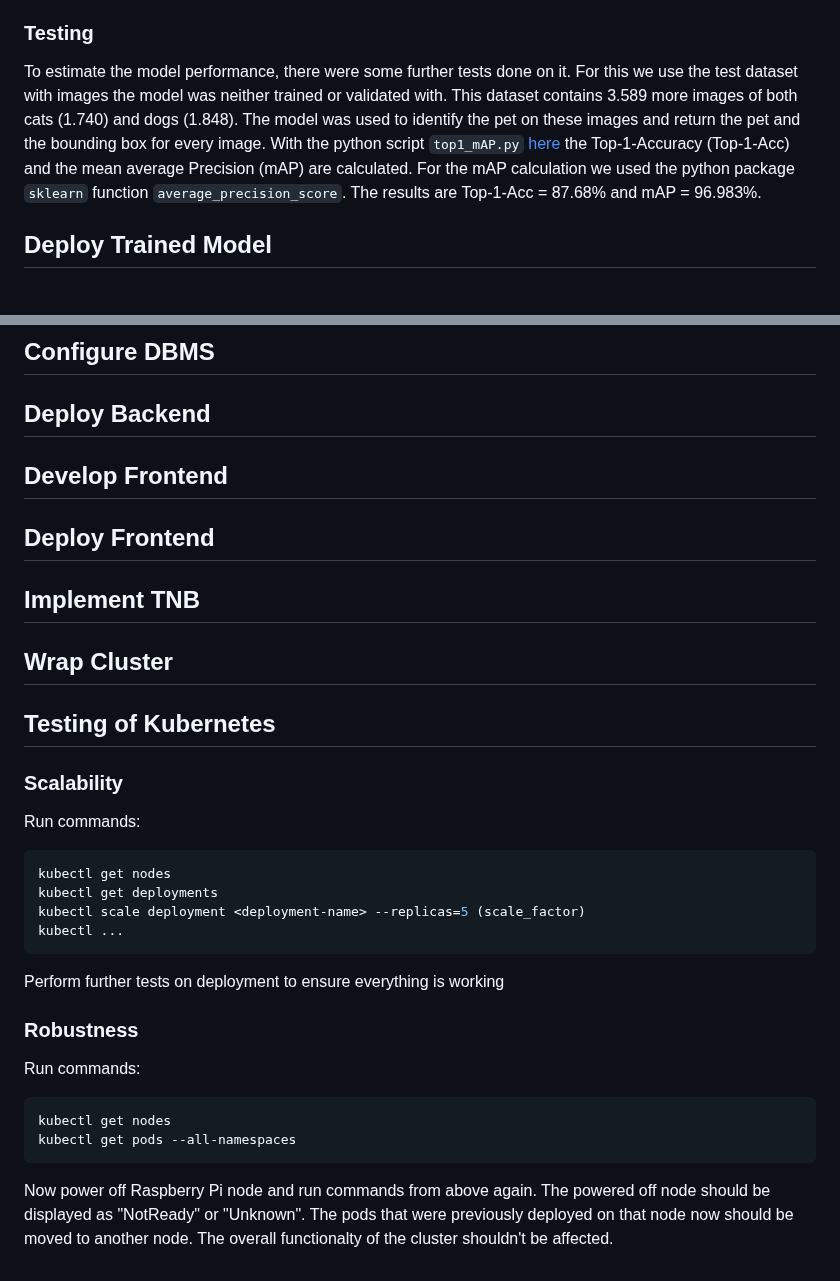
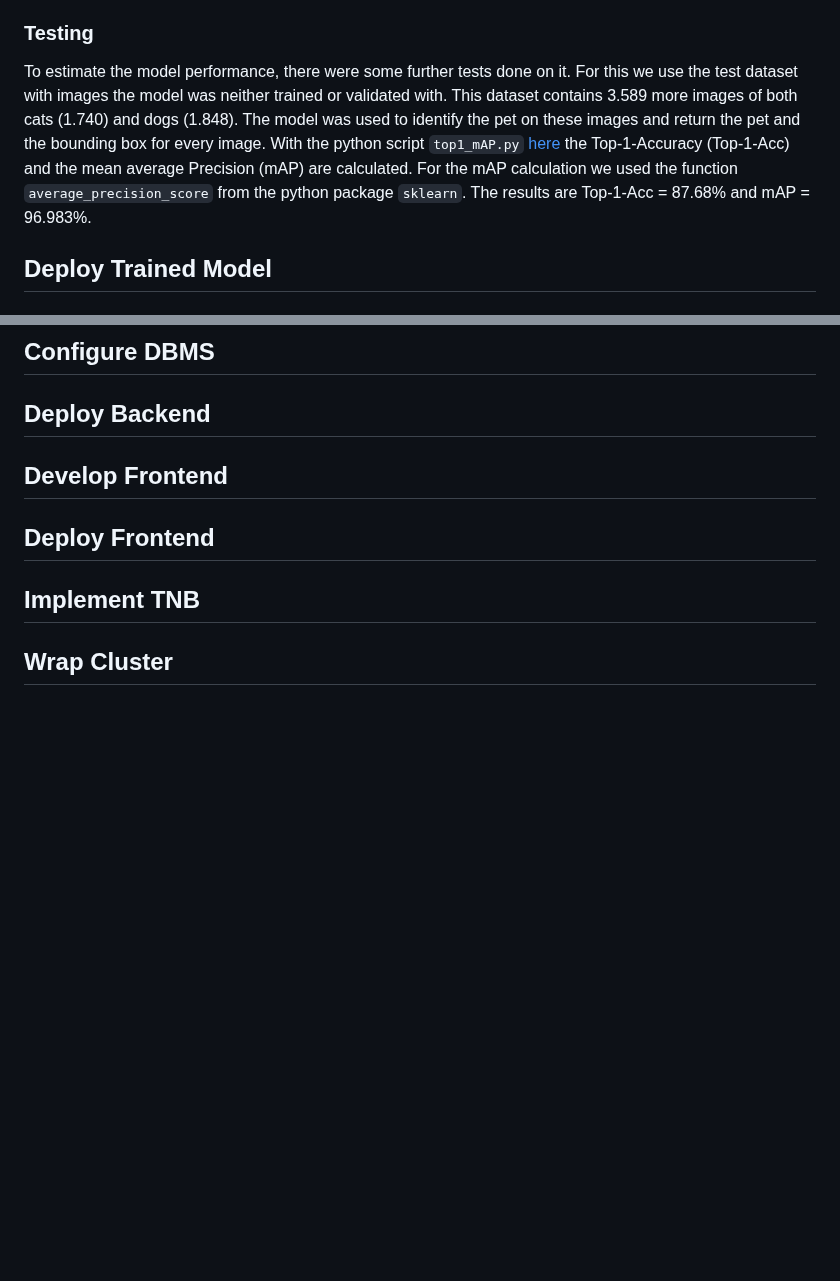
Before and after one commit to ccfrauasgr2/pet-detection, a Markdown page: docs/Group_2_SS23_ProjectReport.md, 2 parts joined by grey strips. GitHub-like rendering; blank space fills up the shorter version.

Commit message:
final ReadMe

````diff
--- a/docs/Group_2_SS23_ProjectReport.md
+++ b/docs/Group_2_SS23_ProjectReport.md
@@ -342,7 +342,7 @@ The letter "B" in `metrics/recall(B)` and `metrics/mAP50-95(B)` specifies, that
 
 ### Testing
 
-To estimate the model performance, there were some further tests done on it. For this we use the test dataset with images the model was neither trained or validated with. This dataset contains 3.589 more images of both cats (1.740) and dogs (1.848). The model was used to identify the pet on these images and return the pet and the bounding box for every image. With the python script `top1_mAP.py` [here](https://github.com/ccfrauasgr2/pet-detection/tree/main/sensor_node\model_training) the Top-1-Accuracy (Top-1-Acc) and the mean average Precision (mAP) are calculated. For the mAP calculation we used the python package `sklearn` function `average_precision_score`. The results are Top-1-Acc = 87.68% and mAP = 96.983%.
+To estimate the model performance, there were some further tests done on it. For this we use the test dataset with images the model was neither trained or validated with. This dataset contains 3.589 more images of both cats (1.740) and dogs (1.848). The model was used to identify the pet on these images and return the pet and the bounding box for every image. With the python script `top1_mAP.py` [here](https://github.com/ccfrauasgr2/pet-detection/tree/main/sensor_node\model_training) the Top-1-Accuracy (Top-1-Acc) and the mean average Precision (mAP) are calculated. For the mAP calculation we used the function `average_precision_score` from the python package `sklearn`. The results are Top-1-Acc = 87.68% and mAP = 96.983%.
 
 
 ## Deploy Trained Model
@@ -383,23 +383,3 @@ The following questions have to be answered:
 ## Implement TNB
 
 ## Wrap Cluster
-
-## Testing of Kubernetes
-
-### Scalability
-Run commands:
-```bash
-kubectl get nodes
-kubectl get deployments
-kubectl scale deployment <deployment-name> --replicas=5 (scale_factor)
-kubectl ...
-```
-Perform further tests on deployment to ensure everything is working
-
-### Robustness
-Run commands:
-```bash
-kubectl get nodes
-kubectl get pods --all-namespaces
-```
-Now power off Raspberry Pi node and run commands from above again. The powered off node should be displayed as "NotReady" or "Unknown". The pods that were previously deployed on that node now should be moved to another node. The overall functionalty of the cluster shouldn't be affected.
````
